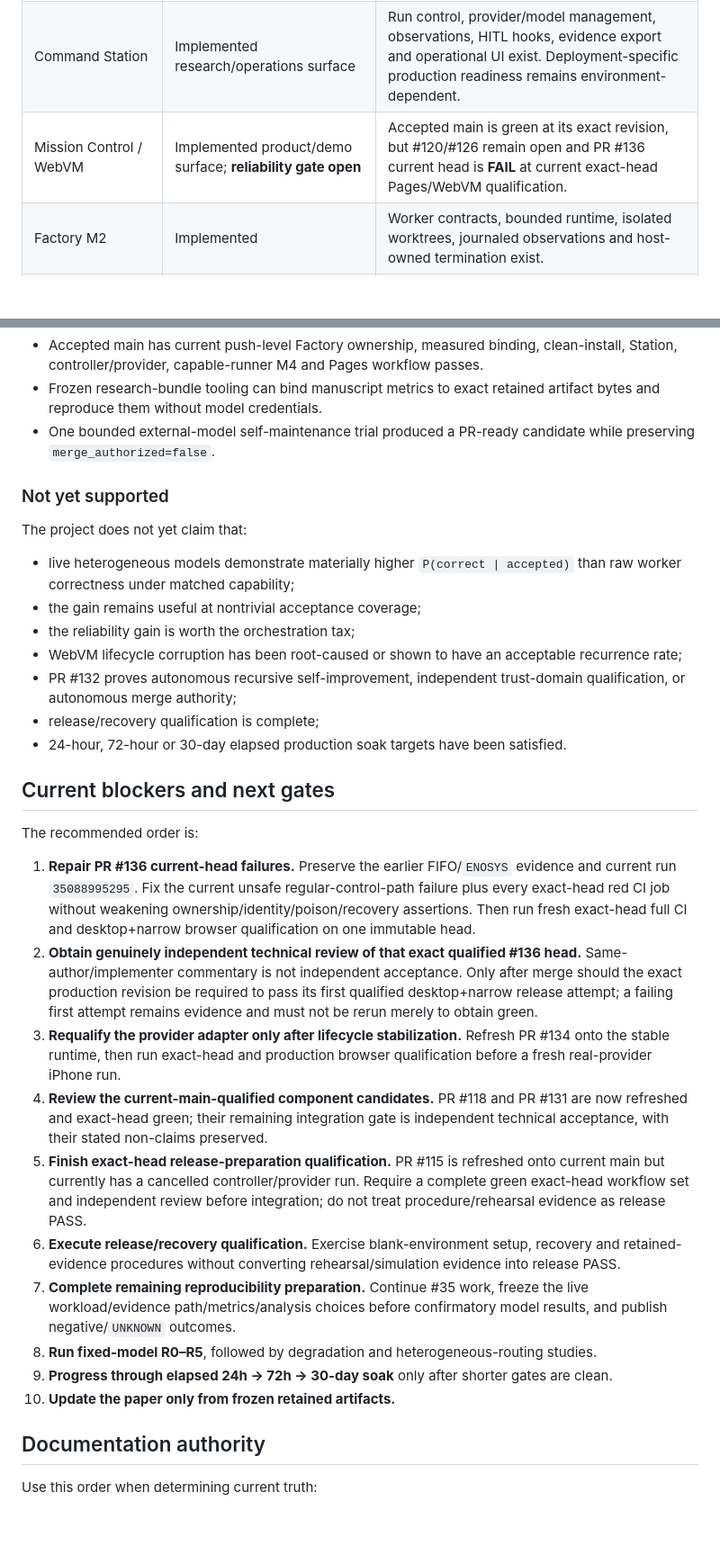
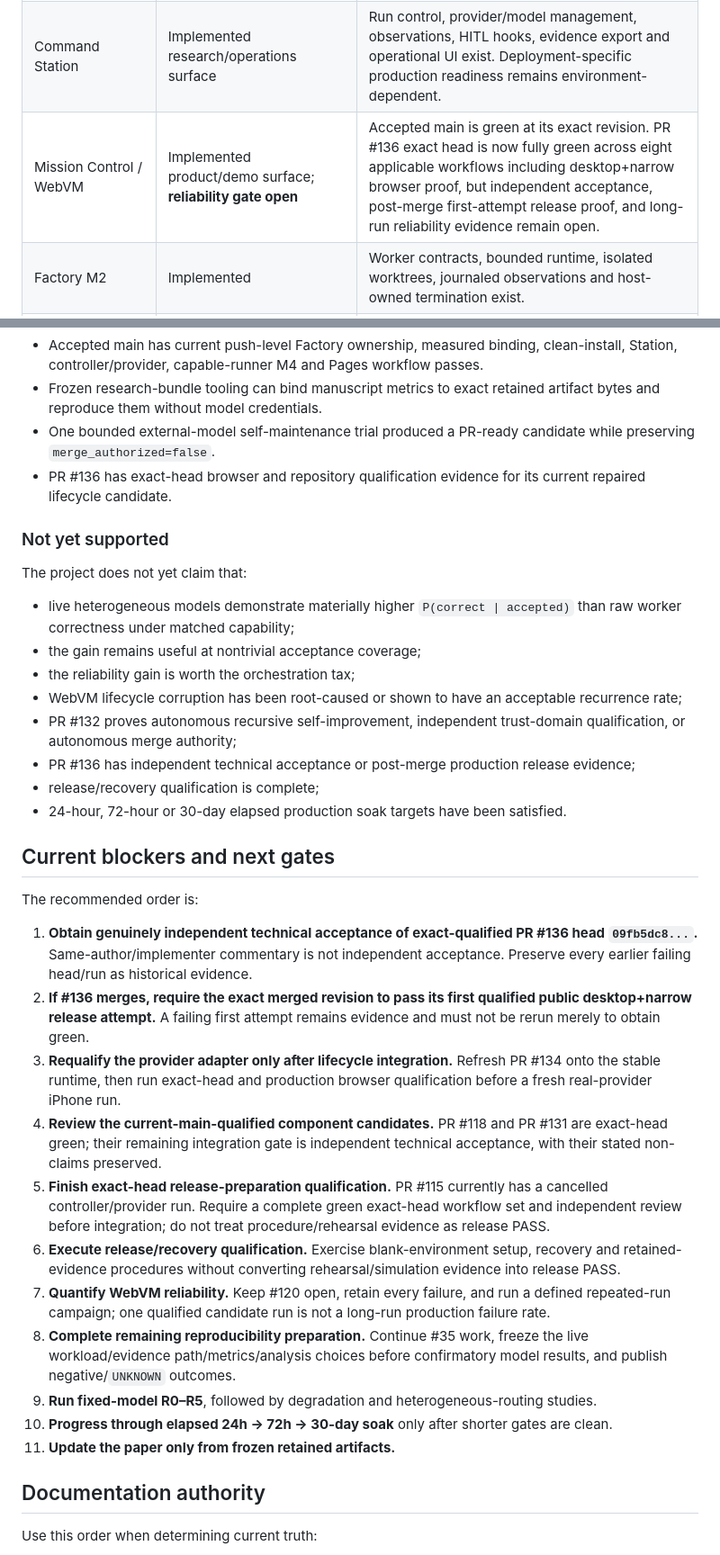
Before and after one commit to ninja-ops-guy/residual-agent-harness, a Markdown page: docs/CURRENT_STATUS.md, 2 parts joined by grey strips. Shown at 90% size. Drawn GitHub-style; blank space fills up the shorter version.

```diff
--- a/docs/CURRENT_STATUS.md
+++ b/docs/CURRENT_STATUS.md
@@ -87,7 +99,7 @@ PR #134 remains held until the runtime lifecycle boundary is stabilized and prod
 | --- | --- | --- |
 | Core harness | Implemented | Goal contracts, verifier-defined acceptance, brakes, residual delegation, receipts, cache binding, trace/audit surfaces and provider routing exist. |
 | Command Station | Implemented research/operations surface | Run control, provider/model management, observations, HITL hooks, evidence export and operational UI exist. Deployment-specific production readiness remains environment-dependent. |
-| Mission Control / WebVM | Implemented product/demo surface; **reliability gate open** | Accepted main is green at its exact revision, but #120/#126 remain open and PR #136 current head is **FAIL** at current exact-head Pages/WebVM qualification. |
+| Mission Control / WebVM | Implemented product/demo surface; **reliability gate open** | Accepted main is green at its exact revision. PR #136 exact head is now fully green across eight applicable workflows including desktop+narrow browser proof, but independent acceptance, post-merge first-attempt release proof, and long-run reliability evidence remain open. |
 | Factory M2 | Implemented | Worker contracts, bounded runtime, isolated worktrees, journaled observations and host-owned termination exist. |
 | Factory M3 | Implemented | Station-issued receipts, artifact binding, evidence-bus handoff and integrity checks exist. |
 | Factory M4 | Implemented; capable-runner qualified on named environments | Closed #63 implementation gaps, #108 timing repair, fail-closed prerequisite probing and zero-skip qualification path exist. Not every-host or production qualification. |
@@ -121,6 +134,7 @@ Accepted `main` itself has not changed since the prior check, but three pending
 - Accepted main has current push-level Factory ownership, measured binding, clean-install, Station, controller/provider, capable-runner M4 and Pages workflow passes.
 - Frozen research-bundle tooling can bind manuscript metrics to exact retained artifact bytes and reproduce them without model credentials.
 - One bounded external-model self-maintenance trial produced a PR-ready candidate while preserving `merge_authorized=false`.
+- PR #136 has exact-head browser and repository qualification evidence for its current repaired lifecycle candidate.
 
 ### Not yet supported
 
@@ -131,6 +145,7 @@ The project does not yet claim that:
 - the reliability gain is worth the orchestration tax;
 - WebVM lifecycle corruption has been root-caused or shown to have an acceptable recurrence rate;
 - PR #132 proves autonomous recursive self-improvement, independent trust-domain qualification, or autonomous merge authority;
+- PR #136 has independent technical acceptance or post-merge production release evidence;
 - release/recovery qualification is complete;
 - 24-hour, 72-hour or 30-day elapsed production soak targets have been satisfied.
 
@@ -138,16 +153,17 @@ The project does not yet claim that:
 
 The recommended order is:
 
-1. **Repair PR #136 current-head failures.** Preserve the earlier FIFO/`ENOSYS` evidence and current run `35088995295`. Fix the current unsafe regular-control-path failure plus every exact-head red CI job without weakening ownership/identity/poison/recovery assertions. Then run fresh exact-head full CI and desktop+narrow browser qualification on one immutable head.
-2. **Obtain genuinely independent technical review of that exact qualified #136 head.** Same-author/implementer commentary is not independent acceptance. Only after merge should the exact production revision be required to pass its first qualified desktop+narrow release attempt; a failing first attempt remains evidence and must not be rerun merely to obtain green.
-3. **Requalify the provider adapter only after lifecycle stabilization.** Refresh PR #134 onto the stable runtime, then run exact-head and production browser qualification before a fresh real-provider iPhone run.
-4. **Review the current-main-qualified component candidates.** PR #118 and PR #131 are now refreshed and exact-head green; their remaining integration gate is independent technical acceptance, with their stated non-claims preserved.
-5. **Finish exact-head release-preparation qualification.** PR #115 is refreshed onto current main but currently has a cancelled controller/provider run. Require a complete green exact-head workflow set and independent review before integration; do not treat procedure/rehearsal evidence as release PASS.
+1. **Obtain genuinely independent technical acceptance of exact-qualified PR #136 head `09fb5dc8...`.** Same-author/implementer commentary is not independent acceptance. Preserve every earlier failing head/run as historical evidence.
+2. **If #136 merges, require the exact merged revision to pass its first qualified public desktop+narrow release attempt.** A failing first attempt remains evidence and must not be rerun merely to obtain green.
+3. **Requalify the provider adapter only after lifecycle integration.** Refresh PR #134 onto the stable runtime, then run exact-head and production browser qualification before a fresh real-provider iPhone run.
+4. **Review the current-main-qualified component candidates.** PR #118 and PR #131 are exact-head green; their remaining integration gate is independent technical acceptance, with their stated non-claims preserved.
+5. **Finish exact-head release-preparation qualification.** PR #115 currently has a cancelled controller/provider run. Require a complete green exact-head workflow set and independent review before integration; do not treat procedure/rehearsal evidence as release PASS.
 6. **Execute release/recovery qualification.** Exercise blank-environment setup, recovery and retained-evidence procedures without converting rehearsal/simulation evidence into release PASS.
-7. **Complete remaining reproducibility preparation.** Continue #35 work, freeze the live workload/evidence path/metrics/analysis choices before confirmatory model results, and publish negative/`UNKNOWN` outcomes.
-8. **Run fixed-model R0–R5**, followed by degradation and heterogeneous-routing studies.
-9. **Progress through elapsed 24h → 72h → 30-day soak** only after shorter gates are clean.
-10. **Update the paper only from frozen retained artifacts.**
+7. **Quantify WebVM reliability.** Keep #120 open, retain every failure, and run a defined repeated-run campaign; one qualified candidate run is not a long-run production failure rate.
+8. **Complete remaining reproducibility preparation.** Continue #35 work, freeze the live workload/evidence path/metrics/analysis choices before confirmatory model results, and publish negative/`UNKNOWN` outcomes.
+9. **Run fixed-model R0–R5**, followed by degradation and heterogeneous-routing studies.
+10. **Progress through elapsed 24h → 72h → 30-day soak** only after shorter gates are clean.
+11. **Update the paper only from frozen retained artifacts.**
 
 ## Documentation authority
 
```
Also changed, not shown: other parts of docs/CURRENT_STATUS.md (+27 -14 lines).
